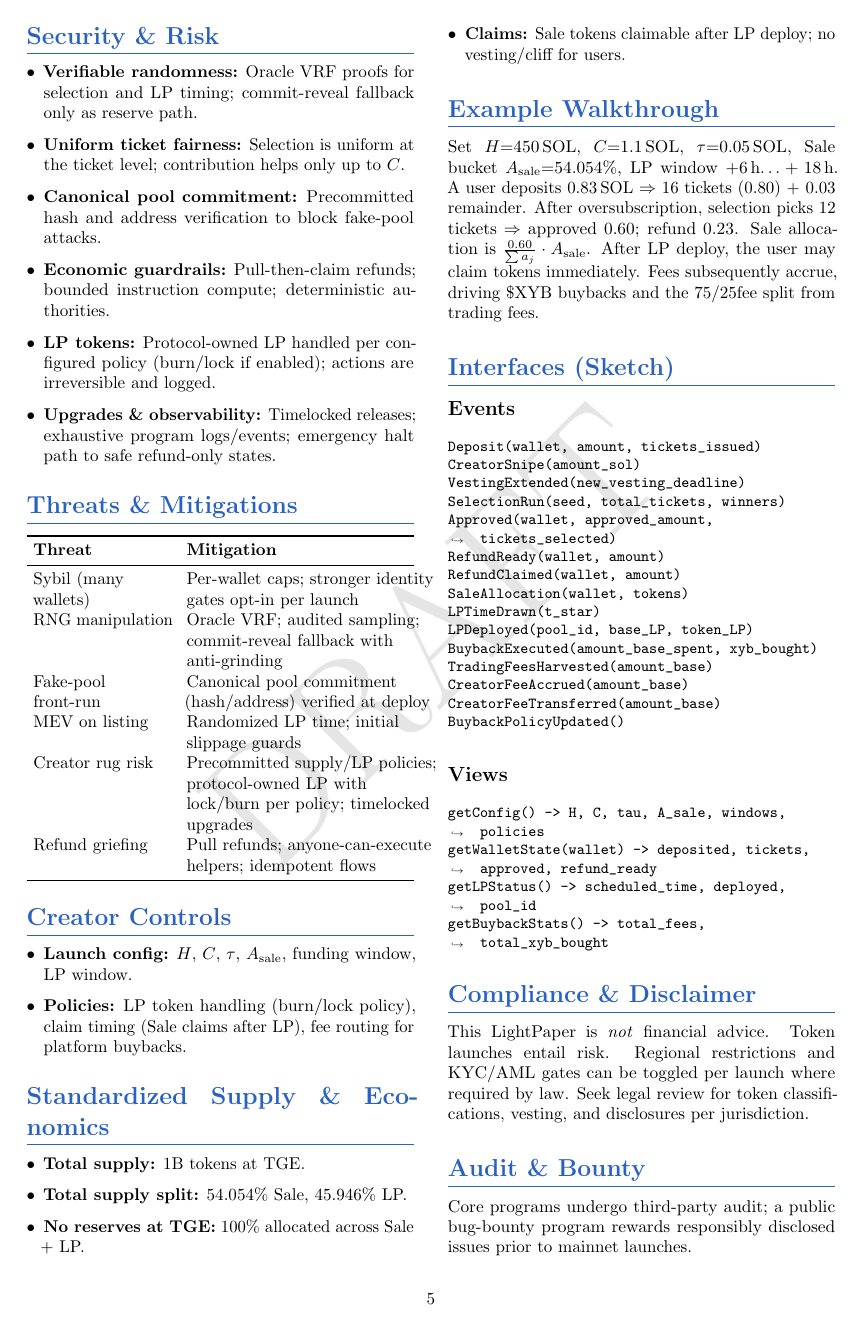
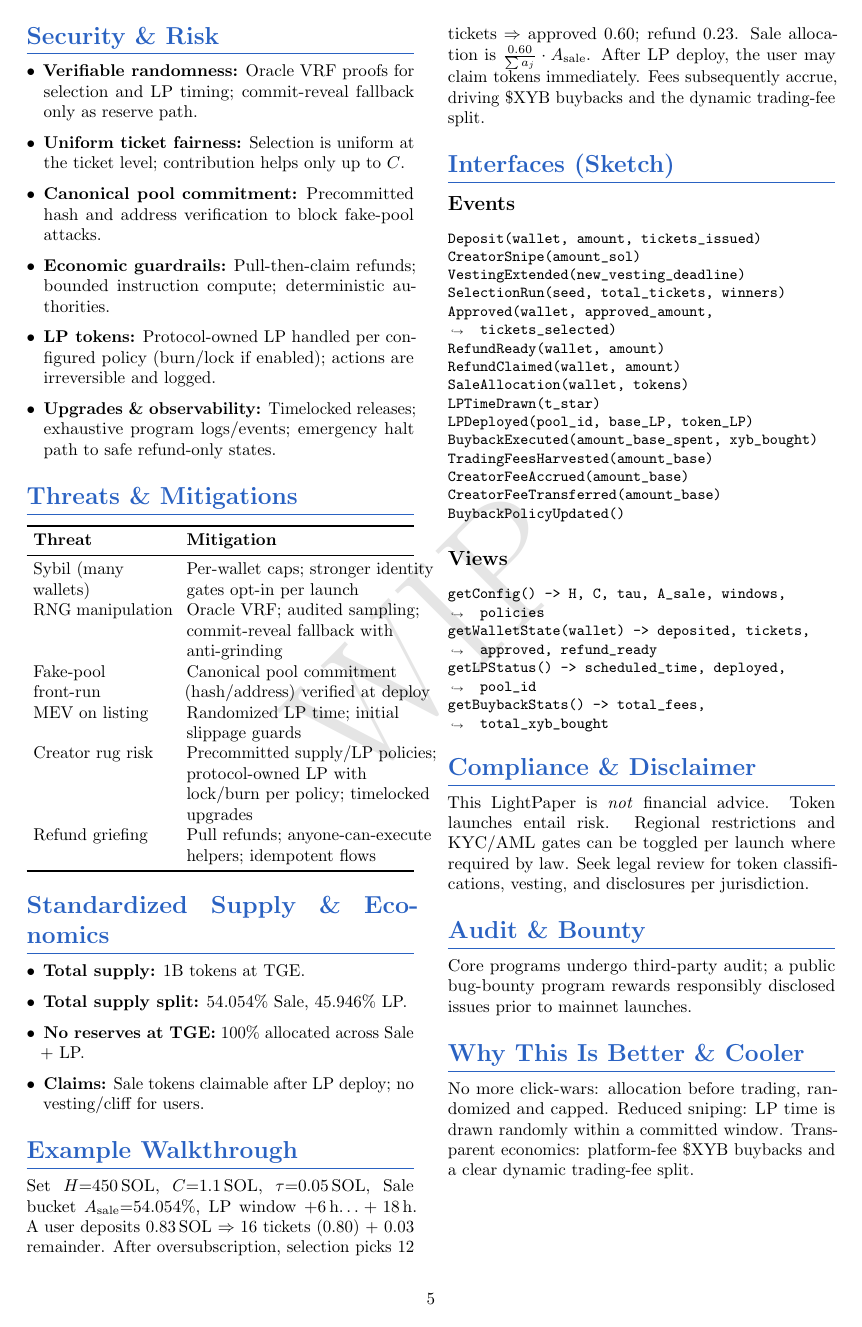
Before and after one commit to Xyber-Labs/0-100-Solana-contracts, a LaTeX document (lightpaper/index.tex): page 5 of 6 before the commit and page 5 of 5 after it. Compiled offline with pdfLaTeX.

Commit message:
sync with prd

```diff
--- a/lightpaper/index.tex
+++ b/lightpaper/index.tex
@@ -29,7 +29,7 @@
 \newif\ifwipwatermark
 \wipwatermarktrue
 \ifwipwatermark
-  \SetWatermarkText{DRAFT}
+  \SetWatermarkText{WIP}
   \SetWatermarkScale{4}
   \SetWatermarkColor[gray]{0.90}
   \SetWatermarkAngle{45}
@@ -67,9 +67,6 @@
 \newcommand{\LPPct}{45.946}        % percent
 \newcommand{\CreatorSnipeMax}{8}   % SOL
 \newcommand{\VestingPerSolHours}{24} % hours per SOL
-\newcommand{\DexSplitX}{75}        % percent Xyber
-\newcommand{\DexSplitC}{25}        % percent Creator
-
 \setlist{leftmargin=*, itemsep=0.2em, topsep=0.3em, partopsep=0em}
 \setlength{\tabcolsep}{4pt}
 
@@ -339,12 +336,6 @@ Refund griefing & Pull refunds; anyone-can-execute helpers; idempotent flows \\
 \bottomrule
 \end{tabularx}
 
-\section*{Creator Controls}
-\begin{itemize}
-  \item \textbf{Launch config:} $H$, $C$, $\tau$, $A_{\text{sale}}$, funding window, LP window.
-  \item \textbf{Policies:} LP token handling (burn/lock policy), claim timing (Sale claims after LP), fee routing for platform buybacks.
-\end{itemize}
-
 \section*{Standardized Supply \& Economics}
 \begin{itemize}
   \item \textbf{Total supply:} 1B tokens at TGE.
@@ -354,7 +345,7 @@ Refund griefing & Pull refunds; anyone-can-execute helpers; idempotent flows \\
 \end{itemize}
 
 \section*{Example Walkthrough}
-Set $H{=}\Hcap$\,SOL, $C{=}\Ccap$\,SOL, $\tau{=}\TauVal$\,SOL, Sale bucket $A_{\text{sale}}{=}\SalePct\%$, LP window $+\LPWinStart$\,h$\ldots+\LPWinEnd$\,h. A user deposits $0.83$\,SOL $\Rightarrow$ $16$ tickets ($0.80$) + $0.03$ remainder. After oversubscription, selection picks $12$ tickets $\Rightarrow$ approved $0.60$; refund $0.23$. Sale allocation is $\frac{0.60}{\sum a_j} \cdot A_{\text{sale}}$. After LP deploy, the user may claim tokens immediately. Fees subsequently accrue, driving \textdollar XYB buybacks and the \DexSplitX/\DexSplitC fee split from trading fees.
+Set $H{=}\Hcap$\,SOL, $C{=}\Ccap$\,SOL, $\tau{=}\TauVal$\,SOL, Sale bucket $A_{\text{sale}}{=}\SalePct\%$, LP window $+\LPWinStart$\,h$\ldots+\LPWinEnd$\,h. A user deposits $0.83$\,SOL $\Rightarrow$ $16$ tickets ($0.80$) + $0.03$ remainder. After oversubscription, selection picks $12$ tickets $\Rightarrow$ approved $0.60$; refund $0.23$. Sale allocation is $\frac{0.60}{\sum a_j} \cdot A_{\text{sale}}$. After LP deploy, the user may claim tokens immediately. Fees subsequently accrue, driving \textdollar XYB buybacks and the dynamic trading-fee split.
 
 \section*{Interfaces (Sketch)}
 
@@ -392,6 +383,6 @@ This LightPaper is \emph{not} financial advice. Token launches entail risk. Regi
 Core programs undergo third-party audit; a public bug-bounty program rewards responsibly disclosed issues prior to mainnet launches.
 
 \section*{Why This Is Better \& Cooler}
-No more click-wars: allocation before trading, randomized and capped. Reduced sniping: LP time is drawn randomly within a committed window. Transparent economics: platform-fee \textdollar XYB buybacks and a clear \DexSplitX/\DexSplitC trading-fee split.
+No more click-wars: allocation before trading, randomized and capped. Reduced sniping: LP time is drawn randomly within a committed window. Transparent economics: platform-fee \textdollar XYB buybacks and a clear dynamic trading-fee split.
 \balance
 \end{document}
```
